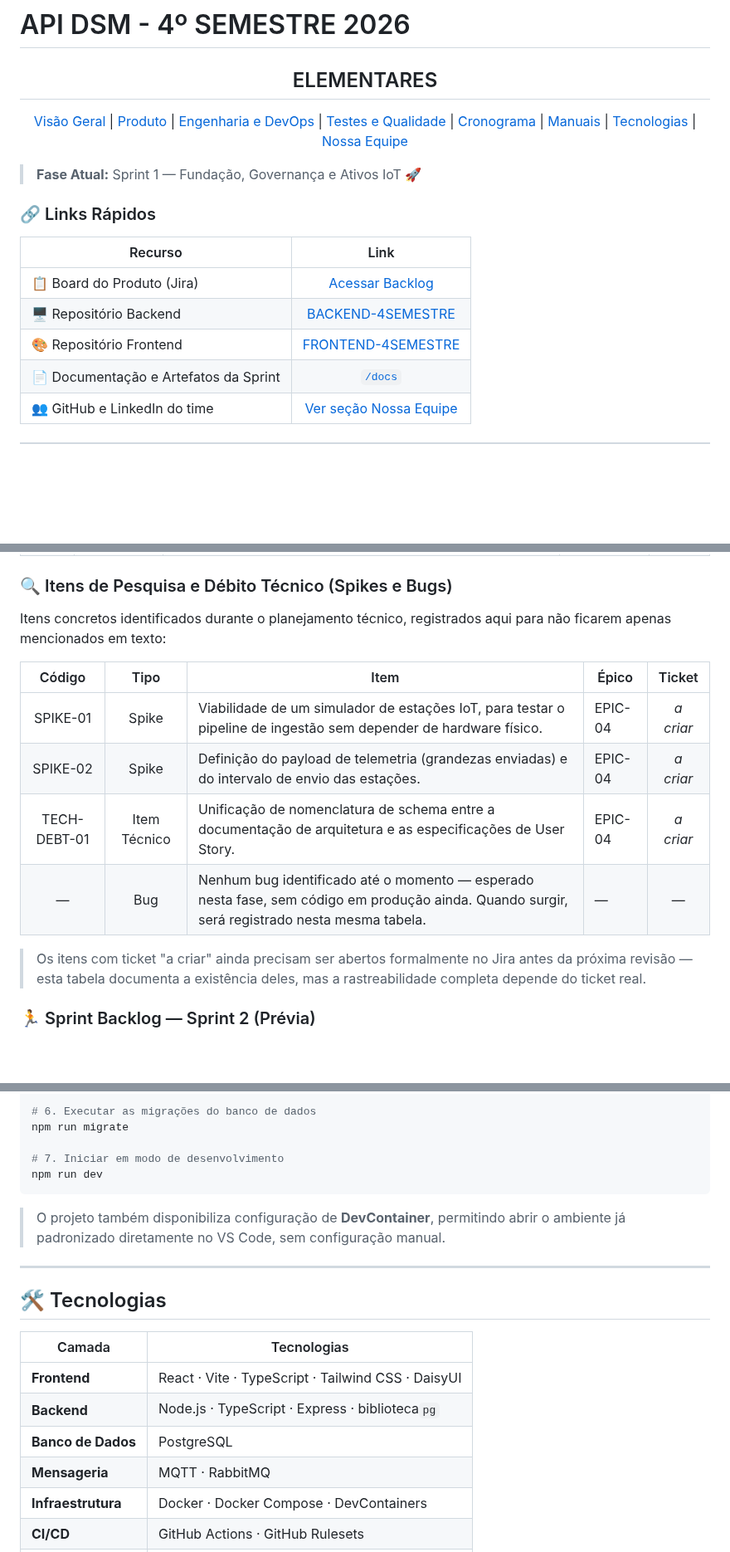
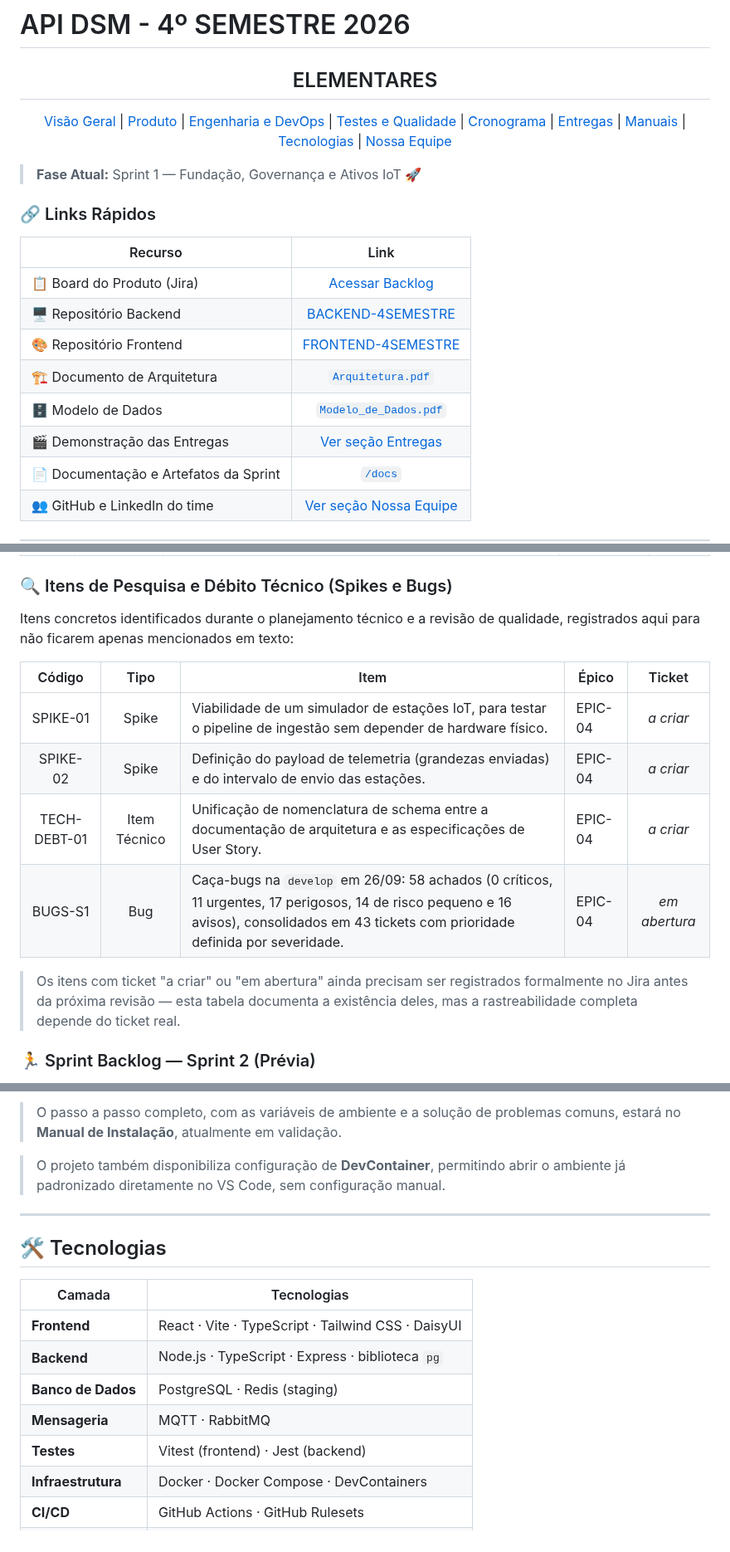
Before and after one commit to ELEMENTARES-DSM/API-4SEMESTRE, a Markdown page: README.md, 3 parts joined by grey strips. Shown at 83% size. GitHub-like rendering; blank space fills up the shorter version.

````diff
--- a/README.md
+++ b/README.md
@@ -8,6 +8,7 @@
   <a href="#engenharia">Engenharia e DevOps</a> |
   <a href="#qualidade">Testes e Qualidade</a> |
   <a href="#cronograma">Cronograma</a> |
+  <a href="#entregas">Entregas</a> |
   <a href="#manuais">Manuais</a> |
   <a href="#tecnologias">Tecnologias</a> |
   <a href="#equipe">Nossa Equipe</a>
@@ -23,5 +24,8 @@
 | 🖥️ Repositório Backend               |                [BACKEND-4SEMESTRE](https://github.com/ELEMENTARES-DSM/BACKEND-4SEMESTRE)                |
 | 🎨 Repositório Frontend                |               [FRONTEND-4SEMESTRE](https://github.com/ELEMENTARES-DSM/FRONTEND-4SEMESTRE)               |
+| 🏗️ Documento de Arquitetura           |                              [`Arquitetura.pdf`](docs/Arquitetura.pdf)                              |
+| 🗄️ Modelo de Dados                    |                          [`Modelo_de_Dados.pdf`](docs/Modelo_de_Dados.pdf)                          |
+| 🎬 Demonstração das Entregas           |                                   [Ver seção Entregas](#entregas)                                   |
 | 📄 Documentação e Artefatos da Sprint |                                           [`/docs`](docs/)                                           |
 | 👥 GitHub e LinkedIn do time            |                                   [Ver seção Nossa Equipe](#equipe)                                   |
 
@@ -114,16 +118,16 @@ Recorte operacional do Product Backlog para esta Sprint: o que é **compromisso*
 
 ### 🔍 Itens de Pesquisa e Débito Técnico (Spikes e Bugs)
 
-Itens concretos identificados durante o planejamento técnico, registrados aqui para não ficarem apenas mencionados em texto:
+Itens concretos identificados durante o planejamento técnico e a revisão de qualidade, registrados aqui para não ficarem apenas mencionados em texto:
 
 |   Código   |     Tipo     | Item                                                                                                                                                | Épico  |   Ticket   |
 | :----------: | :-----------: | --------------------------------------------------------------------------------------------------------------------------------------------------- | ------- | :---------: |
 |   SPIKE-01   |     Spike     | Viabilidade de um simulador de estações IoT, para testar o pipeline de ingestão sem depender de hardware físico.                                | EPIC-04 | _a criar_ |
 |   SPIKE-02   |     Spike     | Definição do payload de telemetria (grandezas enviadas) e do intervalo de envio das estações.                                                   | EPIC-04 | _a criar_ |
 | TECH-DEBT-01 | Item Técnico | Unificação de nomenclatura de schema entre a documentação de arquitetura e as especificações de User Story.                                   | EPIC-04 | _a criar_ |
-|      —      |      Bug      | Nenhum bug identificado até o momento — esperado nesta fase, sem código em produção ainda. Quando surgir, será registrado nesta mesma tabela. | —      |     —     |
+|   BUGS-S1    |      Bug      | Caça-bugs na `develop` em 26/09: 58 achados (0 críticos, 11 urgentes, 17 perigosos, 14 de risco pequeno e 16 avisos), consolidados em 43 tickets com prioridade definida por severidade. | EPIC-04 | _em abertura_ |
 
-> Os itens com ticket "a criar" ainda precisam ser abertos formalmente no Jira antes da próxima revisão — esta tabela documenta a existência deles, mas a rastreabilidade completa depende do ticket real.
+> Os itens com ticket "a criar" ou "em abertura" ainda precisam ser registrados formalmente no Jira antes da próxima revisão — esta tabela documenta a existência deles, mas a rastreabilidade completa depende do ticket real.
 
 ### 🏃 Sprint Backlog — Sprint 2 (Prévia)
 
@@ -353,10 +422,5 @@ npm install
 
-# 6. Executar as migrações do banco de dados
-npm run migrate
-
-# 7. Iniciar em modo de desenvolvimento
-npm run dev
-```
+> O passo a passo completo, com as variáveis de ambiente e a solução de problemas comuns, estará no **Manual de Instalação**, atualmente em validação.
 
 > O projeto também disponibiliza configuração de **DevContainer**, permitindo abrir o ambiente já padronizado diretamente no VS Code, sem configuração manual.
 
@@ -367,9 +431,10 @@ npm run dev
 | Camada                   | Tecnologias                                            |
 | ------------------------ | ------------------------------------------------------ |
 | **Frontend**       | React · Vite · TypeScript · Tailwind CSS · DaisyUI |
-| **Backend**        | Node.js · TypeScript · Express · biblioteca`pg`   |
-| **Banco de Dados** | PostgreSQL                                             |
+| **Backend**        | Node.js · TypeScript · Express · biblioteca `pg`   |
+| **Banco de Dados** | PostgreSQL · Redis (staging)                           |
 | **Mensageria**     | MQTT · RabbitMQ                                       |
+| **Testes**         | Vitest (frontend) · Jest (backend)                     |
 | **Infraestrutura** | Docker · Docker Compose · DevContainers              |
 | **CI/CD**          | GitHub Actions · GitHub Rulesets                      |
 | **Gestão**        | Jira · Confluence                                     |
````
Also changed, not shown: other parts of README.md (+85 -20 lines), docs/modelo_er.png (added), 2 other files.
